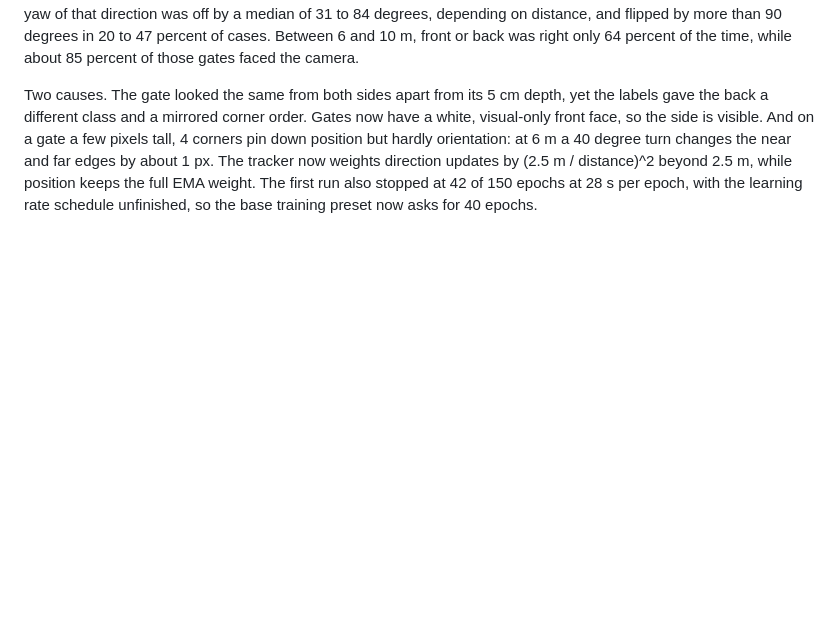
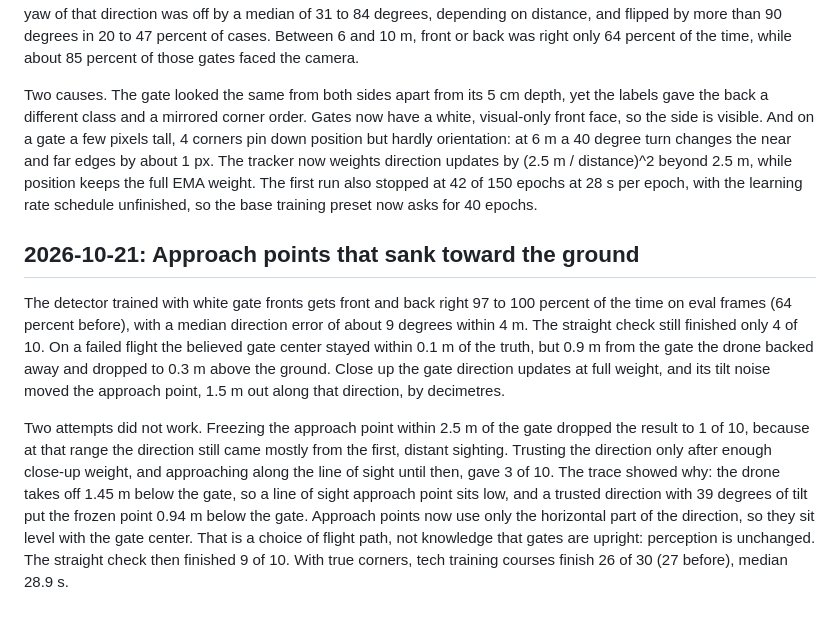
Before and after one commit to Ramykaz/kestrel, a Markdown page: ENGINEERING_LOG.md, the part around the change. GitHub-like rendering; blank space fills up the shorter version.

Commit message:
docs: log the sinking approach points

```diff
--- a/ENGINEERING_LOG.md
+++ b/ENGINEERING_LOG.md
@@ -145,3 +145,9 @@ The first Kaggle training run failed before epoch 1: "Key backend: 'module://mat
 The first trained detector (42 epochs, pose mAP50-95 0.362 on validation) finished 2 of 10 straight courses; the acceptance check needs 8. The same pilot with true corners finishes all of them, so the loss came from perception. On a failed flight, the believed gate center was within 0.1 m of the truth, but the drone drifted 1.07 m sideways, because the approach point sits 1.5 m out along the estimated facing direction. On 404 detections in rendered eval frames, the yaw of that direction was off by a median of 31 to 84 degrees, depending on distance, and flipped by more than 90 degrees in 20 to 47 percent of cases. Between 6 and 10 m, front or back was right only 64 percent of the time, while about 85 percent of those gates faced the camera.
 
 Two causes. The gate looked the same from both sides apart from its 5 cm depth, yet the labels gave the back a different class and a mirrored corner order. Gates now have a white, visual-only front face, so the side is visible. And on a gate a few pixels tall, 4 corners pin down position but hardly orientation: at 6 m a 40 degree turn changes the near and far edges by about 1 px. The tracker now weights direction updates by (2.5 m / distance)^2 beyond 2.5 m, while position keeps the full EMA weight. The first run also stopped at 42 of 150 epochs at 28 s per epoch, with the learning rate schedule unfinished, so the base training preset now asks for 40 epochs.
+
+## 2026-10-21: Approach points that sank toward the ground
+
+The detector trained with white gate fronts gets front and back right 97 to 100 percent of the time on eval frames (64 percent before), with a median direction error of about 9 degrees within 4 m. The straight check still finished only 4 of 10. On a failed flight the believed gate center stayed within 0.1 m of the truth, but 0.9 m from the gate the drone backed away and dropped to 0.3 m above the ground. Close up the gate direction updates at full weight, and its tilt noise moved the approach point, 1.5 m out along that direction, by decimetres.
+
+Two attempts did not work. Freezing the approach point within 2.5 m of the gate dropped the result to 1 of 10, because at that range the direction still came mostly from the first, distant sighting. Trusting the direction only after enough close-up weight, and approaching along the line of sight until then, gave 3 of 10. The trace showed why: the drone takes off 1.45 m below the gate, so a line of sight approach point sits low, and a trusted direction with 39 degrees of tilt put the frozen point 0.94 m below the gate. Approach points now use only the horizontal part of the direction, so they sit level with the gate center. That is a choice of flight path, not knowledge that gates are upright: perception is unchanged. The straight check then finished 9 of 10. With true corners, tech training courses finish 26 of 30 (27 before), median 28.9 s.
```
